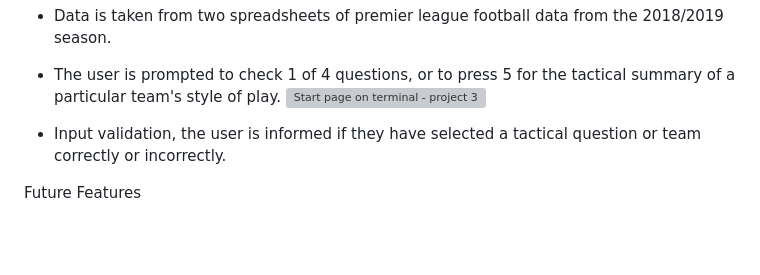
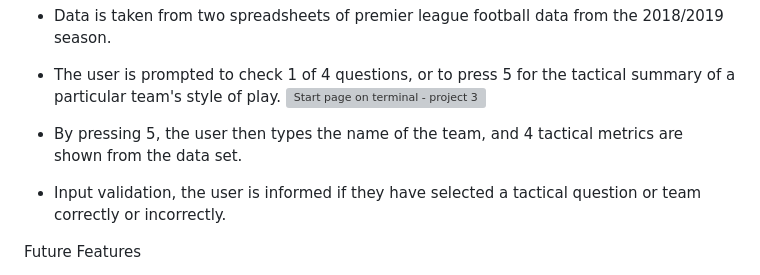
Before and after one commit to StephenPhilipOFlynn/PLDataProject3, a Markdown page: README.md, the part around the change. GitHub-like rendering; blank space fills up the shorter version; grey boxes are pictures that could not be loaded.

```diff
--- a/README.md
+++ b/README.md
@@ -16,6 +16,7 @@ Features
 - Data is taken from two spreadsheets of premier league football data from the 2018/2019 season.
 - The user is prompted to check 1 of 4 questions, or to press 5 for the tactical summary of a particular team's style of play.
 ![Start page on terminal - project 3](https://github.com/StephenPhilipOFlynn/PLDataProject3/assets/124165807/547d9c18-322b-4a9f-a9c5-c1a65bb03e6e)
+- By pressing 5, the user then types the name of the team, and 4 tactical metrics are shown from the data set.
 
 - Input validation, the user is informed if they have selected a tactical question or team correctly or incorrectly.
 
```
